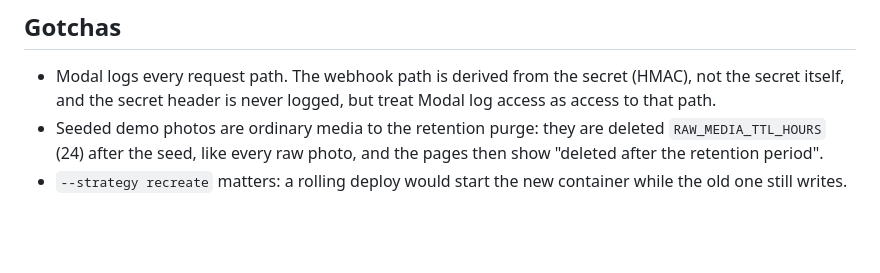
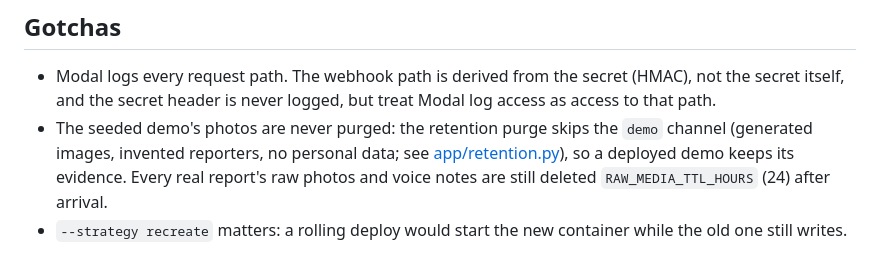
Before and after one commit to ronniecutamora/hack, a Markdown page: deploy/README.md, the part around the change. GitHub-like rendering; blank space fills up the shorter version.

Commit message:
docs: say the seeded demo photos are kept through the retention purge

```diff
--- a/deploy/README.md
+++ b/deploy/README.md
@@ -117,6 +117,8 @@ Only after Ronnie's go. Staging must have passed the same steps first.
 
 - Modal logs every request path. The webhook path is derived from the secret (HMAC), not the secret itself, and
   the secret header is never logged, but treat Modal log access as access to that path.
-- Seeded demo photos are ordinary media to the retention purge: they are deleted `RAW_MEDIA_TTL_HOURS` (24) after
-  the seed, like every raw photo, and the pages then show "deleted after the retention period".
+- The seeded demo's photos are never purged: the retention purge skips the `demo` channel (generated images,
+  invented reporters, no personal data; see [app/retention.py](../app/retention.py)), so a deployed demo keeps its
+  evidence. Every real report's raw photos and voice notes are still deleted `RAW_MEDIA_TTL_HOURS` (24) after
+  arrival.
 - `--strategy recreate` matters: a rolling deploy would start the new container while the old one still writes.
```
